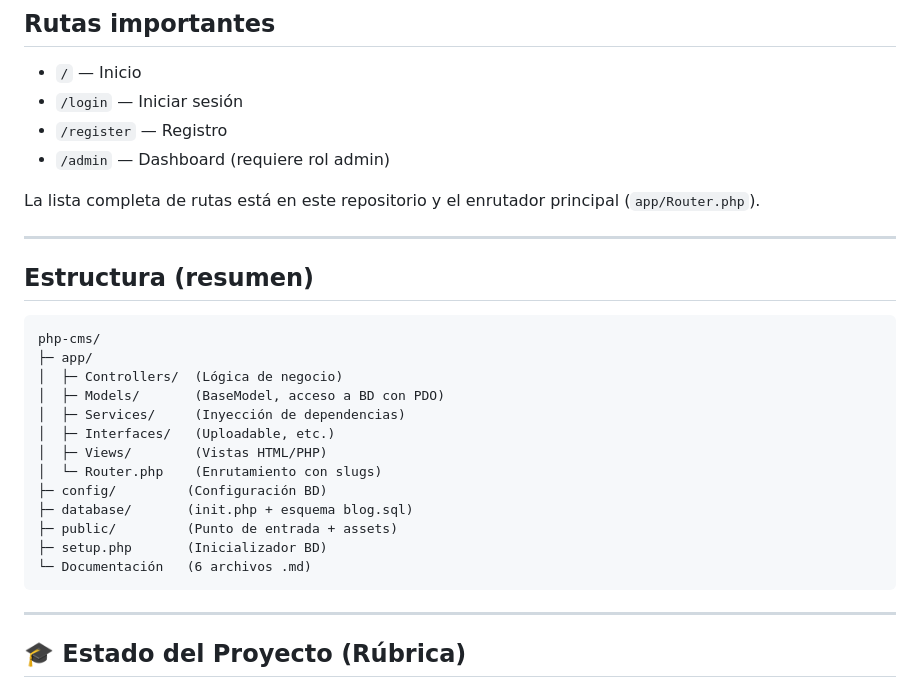
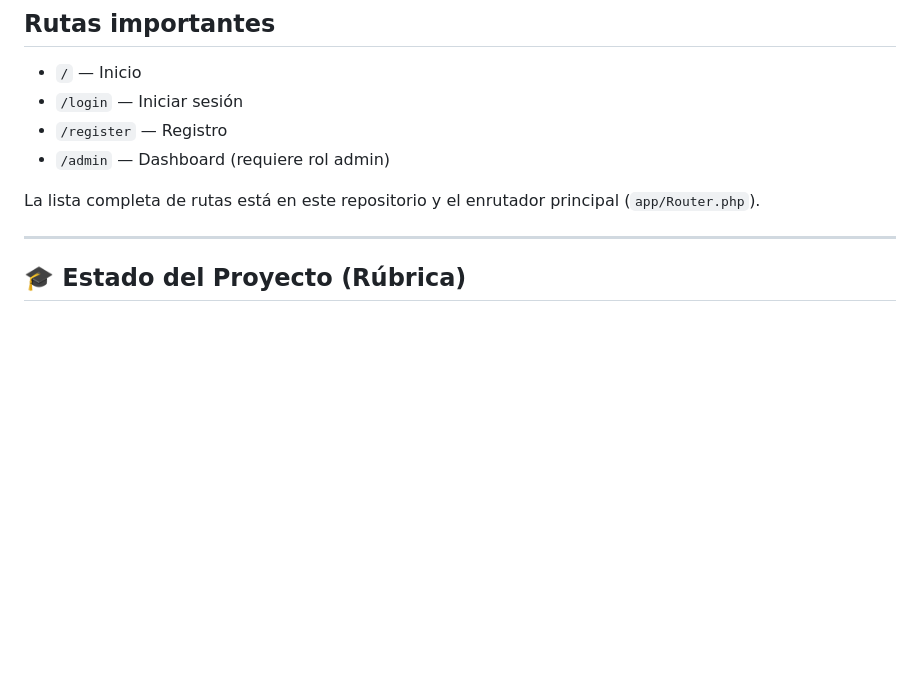
Before and after one commit to BHMario/php-cms, a Markdown page: README.md, the part around the change. Rendered like a GitHub page; blank space fills up the shorter version.

````diff
--- a/README.md
+++ b/README.md
@@ -108,26 +108,6 @@ Accede luego en tu navegador a: http://localhost:8000
 - `/admin` — Dashboard (requiere rol admin)
 
 La lista completa de rutas está en este repositorio y el enrutador principal (`app/Router.php`).
-
----
-
-## Estructura (resumen)
-
-```
-php-cms/
-├─ app/
-│  ├─ Controllers/  (Lógica de negocio)
-│  ├─ Models/       (BaseModel, acceso a BD con PDO)
-│  ├─ Services/     (Inyección de dependencias)
-│  ├─ Interfaces/   (Uploadable, etc.)
-│  ├─ Views/        (Vistas HTML/PHP)
-│  └─ Router.php    (Enrutamiento con slugs)
-├─ config/         (Configuración BD)
-├─ database/       (init.php + esquema blog.sql)
-├─ public/         (Punto de entrada + assets)
-├─ setup.php       (Inicializador BD)
-└─ Documentación   (6 archivos .md)
-```
 
 ---
 
````
